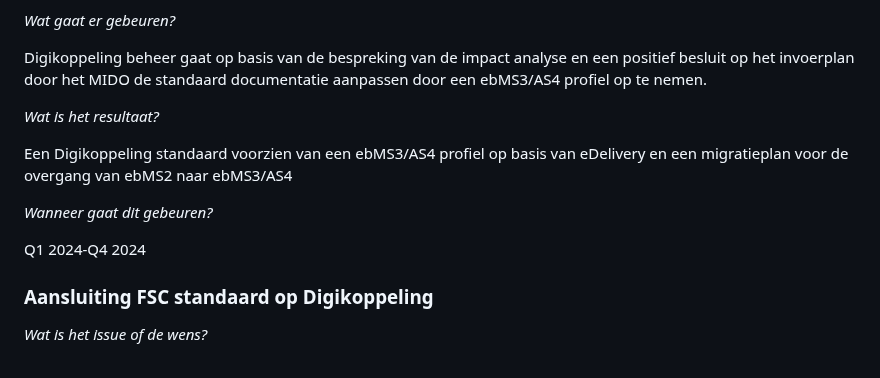
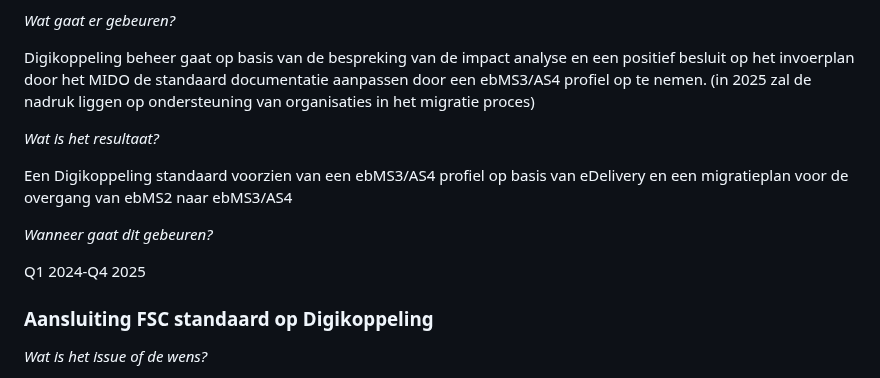
Before and after one commit to Logius-standaarden/Digikoppeling-Algemeen, a Markdown page: Digikoppeling_Roadmap_2024_2025.md, the part around the change. Rendered like a GitHub page.

```diff
--- a/Digikoppeling_Roadmap_2024_2025.md
+++ b/Digikoppeling_Roadmap_2024_2025.md
@@ -119,6 +119,7 @@ In 2023 is ook binnen het MIDO besproken dat vervanging van het ebMS2 profiel do
 _Wat gaat er gebeuren?_
 
 Digikoppeling beheer gaat op basis van de bespreking van de impact analyse en een positief besluit op het invoerplan door het MIDO de standaard documentatie aanpassen door een ebMS3/AS4 profiel op te nemen.
+(in 2025 zal de nadruk liggen op ondersteuning van organisaties in het migratie proces)
 
 _Wat is het resultaat?_
 
@@ -126,7 +127,7 @@ Een Digikoppeling standaard voorzien van een ebMS3/AS4 profiel op basis van eDel
 
 _Wanneer gaat dit gebeuren?_
 
-Q1 2024-Q4 2024
+Q1 2024-Q4 2025
 
 ### Aansluiting FSC standaard op Digikoppeling
 
```
